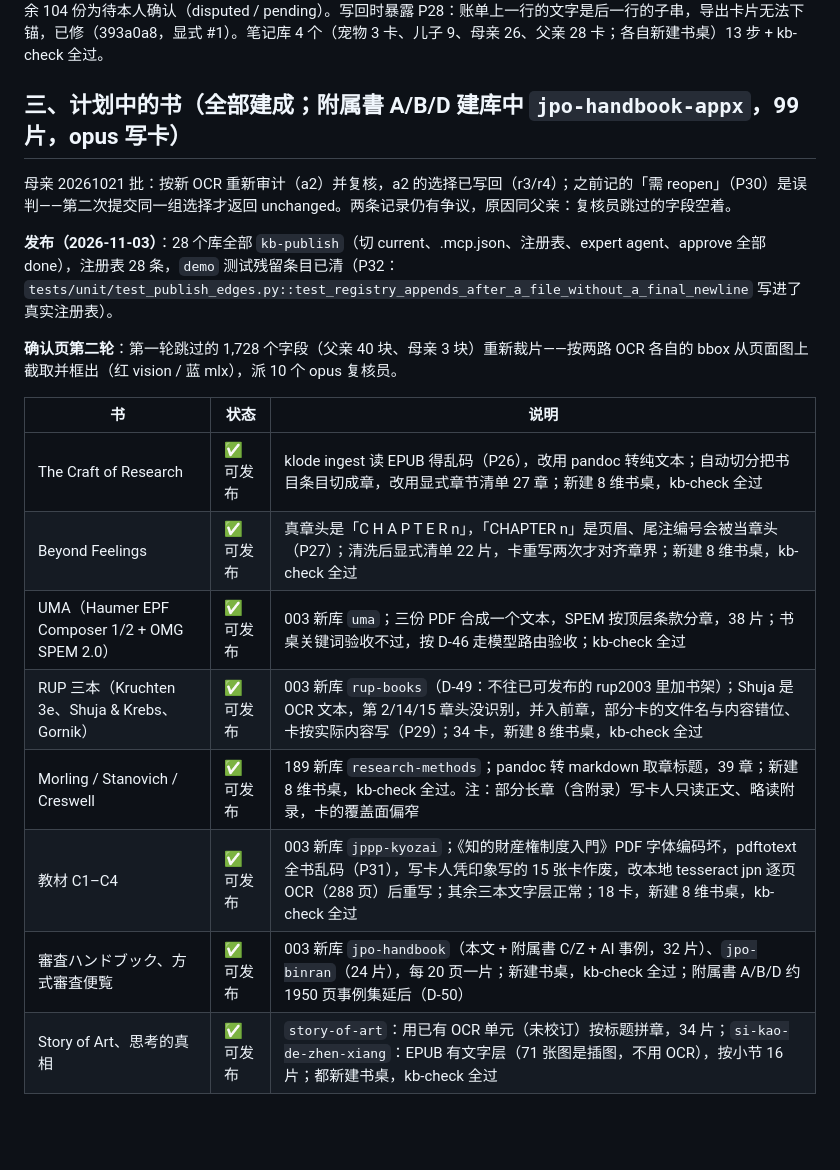
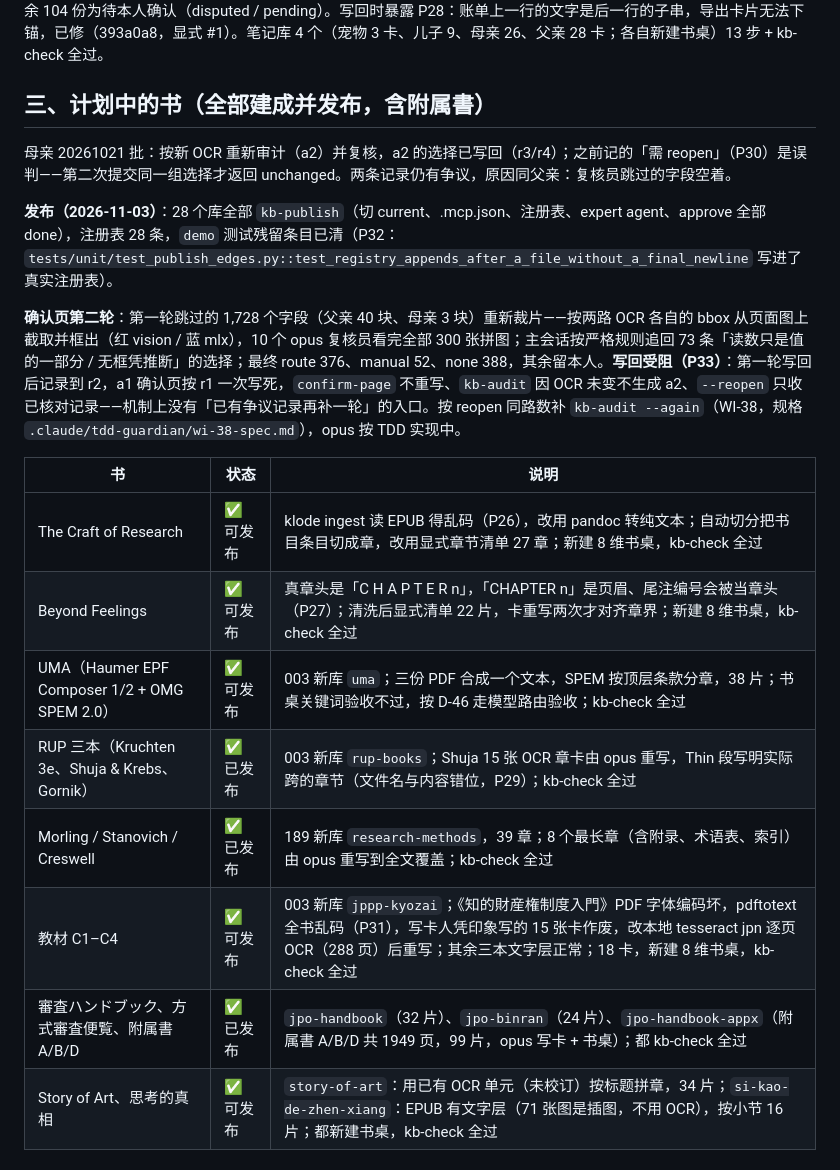
Before and after one commit to bubiji/klode-kit, a Markdown page: docs/迁移状态.md, the part around the change. Drawn GitHub-style; blank space fills up the shorter version.

Commit message:
docs: status — 29 libraries published (附属書 added), rewrites republished; WI-38 spec for a second confirm pass (P33)
Co-Authored-By: Claude Fable 5.1 <noreply@anthropic.com>

```diff
--- a/docs/迁移状态.md
+++ b/docs/迁移状态.md
@@ -23,21 +23,21 @@
 
 在私有项目内进行，这里只记计数：化验、处方单据 102 份已全部入库（父亲 24 批、母亲 5 批、儿子 9 批）；文字层 PDF 自动核对，其余停在确认页，由 sonnet 复核员按 D-43 代点，拿不准的留给本人。复核员发现的系统问题（P18）：截图类单据的裁片是多行、两栏的长条，个别字段的取值可能来自相邻行或右栏，即「字段 ↔ 项目」对应可能错位。复核员只在原图上能对上的地方选值，其余跳过；跳过项未处理的记录保持待确认、不进库。所以截图类记录多数要等本人复核，文字层 PDF 的记录不受影响。已建成：son-records、mother-records、father-records（13 步 + kb-check 全过；只含已核对记录）。父亲的确认页 40 块由 10 个 sonnet 复核员代点完（2026-11-03）：主会话逐块核验（字段归属、所选路有读数、整页项不选路），去掉 3 条「所选路无读数」的选择；写回后 father-records 收入已核对 25 份，其余 104 份为待本人确认（disputed / pending）。写回时暴露 P28：账单上一行的文字是后一行的子串，导出卡片无法下锚，已修（393a0a8，显式 #1）。笔记库 4 个（宠物 3 卡、儿子 9、母亲 26、父亲 28 卡；各自新建书桌）13 步 + kb-check 全过。
 
-## 三、计划中的书（全部建成；附属書 A/B/D 建库中 `jpo-handbook-appx`，99 片，opus 写卡）
+## 三、计划中的书（全部建成并发布，含附属書）
 
 母亲 20261021 批：按新 OCR 重新审计（a2）并复核，a2 的选择已写回（r3/r4）；之前记的「需 reopen」（P30）是误判——第二次提交同一组选择才返回 unchanged。两条记录仍有争议，原因同父亲：复核员跳过的字段空着。
 
 **发布（2026-11-03）**：28 个库全部 `kb-publish`（切 current、.mcp.json、注册表、expert agent、approve 全部 done），注册表 28 条，`demo` 测试残留条目已清（P32：`tests/unit/test_publish_edges.py::test_registry_appends_after_a_file_without_a_final_newline` 写进了真实注册表）。
 
-**确认页第二轮**：第一轮跳过的 1,728 个字段（父亲 40 块、母亲 3 块）重新裁片——按两路 OCR 各自的 bbox 从页面图上截取并框出（红 vision / 蓝 mlx），派 10 个 opus 复核员。
+**确认页第二轮**：第一轮跳过的 1,728 个字段（父亲 40 块、母亲 3 块）重新裁片——按两路 OCR 各自的 bbox 从页面图上截取并框出（红 vision / 蓝 mlx），10 个 opus 复核员看完全部 300 张拼图；主会话按严格规则追回 73 条「读数只是值的一部分 / 无框凭推断」的选择；最终 route 376、manual 52、none 388，其余留本人。**写回受阻（P33）**：第一轮写回后记录到 r2，a1 确认页按 r1 一次写死，`confirm-page` 不重写、`kb-audit` 因 OCR 未变不生成 a2、`--reopen` 只收已核对记录——机制上没有「已有争议记录再补一轮」的入口。按 reopen 同路数补 `kb-audit --again`（WI-38，规格 `.claude/tdd-guardian/wi-38-spec.md`），opus 按 TDD 实现中。
 
 | 书 | 状态 | 说明 |
 |---|---|---|
 | The Craft of Research | ✅ 可发布 | klode ingest 读 EPUB 得乱码（P26），改用 pandoc 转纯文本；自动切分把书目条目切成章，改用显式章节清单 27 章；新建 8 维书桌，kb-check 全过 |
 | Beyond Feelings | ✅ 可发布 | 真章头是「C H A P T E R n」，「CHAPTER n」是页眉、尾注编号会被当章头（P27）；清洗后显式清单 22 片，卡重写两次才对齐章界；新建 8 维书桌，kb-check 全过 |
 | UMA（Haumer EPF Composer 1/2 + OMG SPEM 2.0） | ✅ 可发布 | 003 新库 `uma`；三份 PDF 合成一个文本，SPEM 按顶层条款分章，38 片；书桌关键词验收不过，按 D-46 走模型路由验收；kb-check 全过 |
-| RUP 三本（Kruchten 3e、Shuja & Krebs、Gornik） | ✅ 可发布 | 003 新库 `rup-books`（D-49：不往已可发布的 rup2003 里加书架）；Shuja 是 OCR 文本，第 2/14/15 章头没识别，并入前章，部分卡的文件名与内容错位、卡按实际内容写（P29）；34 卡，新建 8 维书桌，kb-check 全过 |
-| Morling / Stanovich / Creswell | ✅ 可发布 | 189 新库 `research-methods`；pandoc 转 markdown 取章标题，39 章；新建 8 维书桌，kb-check 全过。注：部分长章（含附录）写卡人只读正文、略读附录，卡的覆盖面偏窄 |
+| RUP 三本（Kruchten 3e、Shuja & Krebs、Gornik） | ✅ 已发布 | 003 新库 `rup-books`；Shuja 15 张 OCR 章卡由 opus 重写，Thin 段写明实际跨的章节（文件名与内容错位，P29）；kb-check 全过 |
+| Morling / Stanovich / Creswell | ✅ 已发布 | 189 新库 `research-methods`，39 章；8 个最长章（含附录、术语表、索引）由 opus 重写到全文覆盖；kb-check 全过 |
 | 教材 C1–C4 | ✅ 可发布 | 003 新库 `jppp-kyozai`；《知的財産権制度入門》PDF 字体编码坏，pdftotext 全书乱码（P31），写卡人凭印象写的 15 张卡作废，改本地 tesseract jpn 逐页 OCR（288 页）后重写；其余三本文字层正常；18 卡，新建 8 维书桌，kb-check 全过 |
-| 審査ハンドブック、方式審査便覧 | ✅ 可发布 | 003 新库 `jpo-handbook`（本文 + 附属書 C/Z + AI 事例，32 片）、`jpo-binran`（24 片），每 20 页一片；新建书桌，kb-check 全过；附属書 A/B/D 约 1950 页事例集延后（D-50） |
+| 審査ハンドブック、方式審査便覧、附属書 A/B/D | ✅ 已发布 | `jpo-handbook`（32 片）、`jpo-binran`（24 片）、`jpo-handbook-appx`（附属書 A/B/D 共 1949 页，99 片，opus 写卡 + 书桌）；都 kb-check 全过 |
 | Story of Art、思考的真相 | ✅ 可发布 | `story-of-art`：用已有 OCR 单元（未校订）按标题拼章，34 片；`si-kao-de-zhen-xiang`：EPUB 有文字层（71 张图是插图，不用 OCR），按小节 16 片；都新建书桌，kb-check 全过 |
```
Also changed, not shown: .claude/tdd-guardian/wi-38-spec.md (added, +86 -0 lines).
